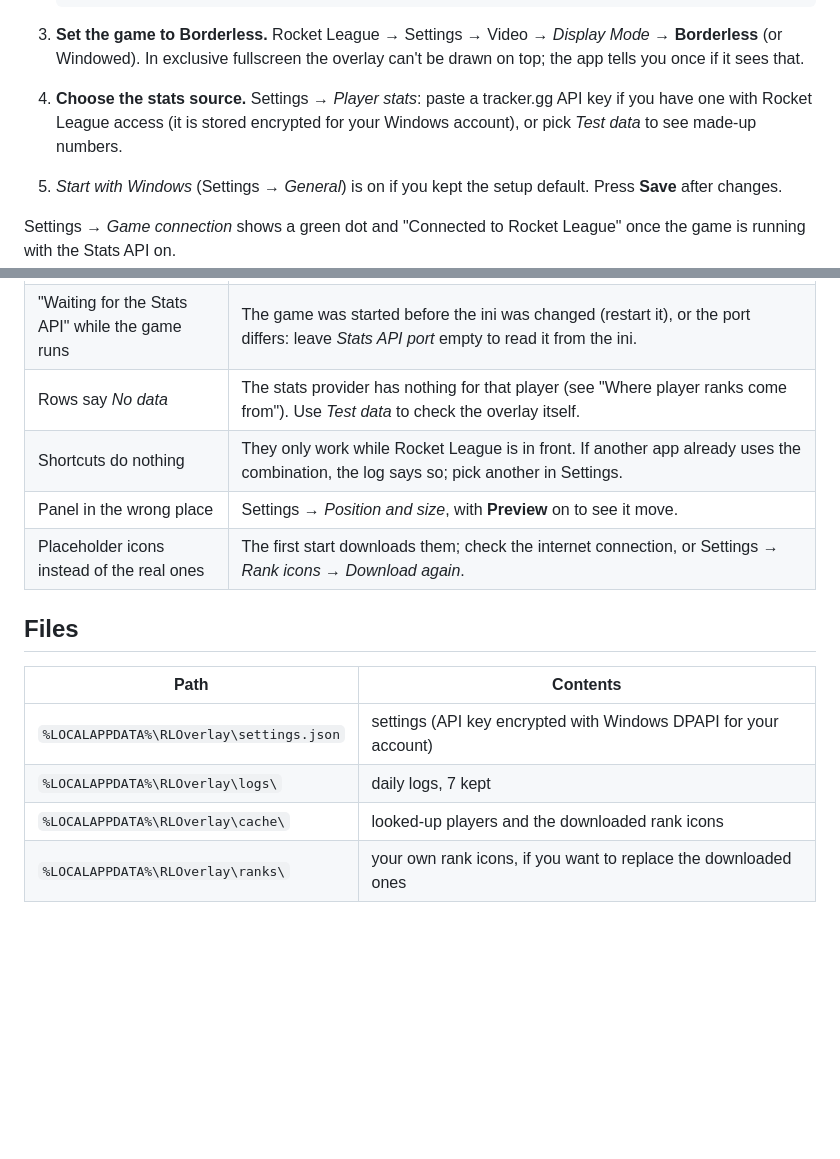
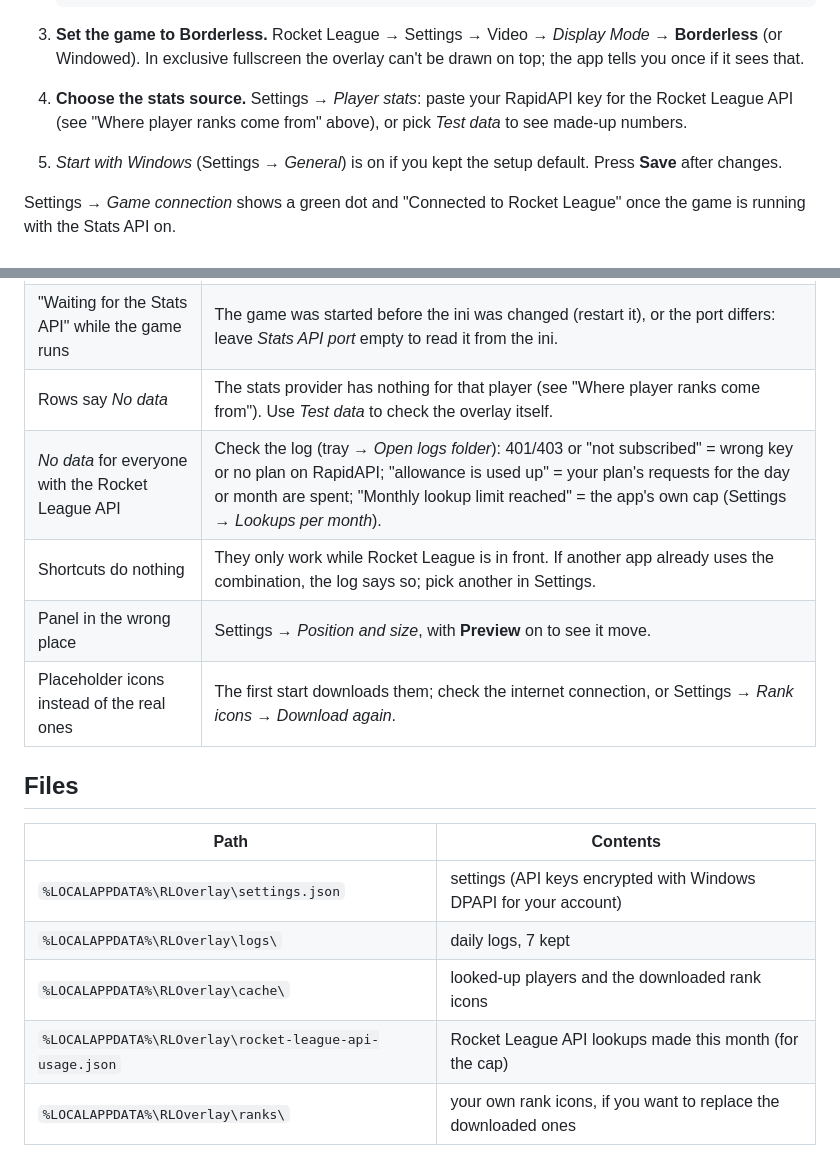
Before and after one commit to Gr1m0305/RL-Rank-Viewer, a Markdown page: README.md, 2 parts joined by grey strips. Drawn GitHub-style; blank space fills up the shorter version.

```diff
--- a/README.md
+++ b/README.md
@@ -99,8 +109,8 @@ and need no .NET install. They are not code-signed, so Windows SmartScreen may w
 
 3. **Set the game to Borderless.** Rocket League → Settings → Video → *Display Mode* → **Borderless** (or Windowed).
    In exclusive fullscreen the overlay can't be drawn on top; the app tells you once if it sees that.
-4. **Choose the stats source.** Settings → *Player stats*: paste a tracker.gg API key if you have one with Rocket
-   League access (it is stored encrypted for your Windows account), or pick *Test data* to see made-up numbers.
+4. **Choose the stats source.** Settings → *Player stats*: paste your RapidAPI key for the Rocket League API (see
+   "Where player ranks come from" above), or pick *Test data* to see made-up numbers.
 5. *Start with Windows* (Settings → *General*) is on if you kept the setup default. Press **Save** after changes.
 
 Settings → *Game connection* shows a green dot and "Connected to Rocket League" once the game is running with the
@@ -179,6 +189,7 @@ dotnet test RLOverlay.sln
 | Panel never appears | Settings → *Game connection*: is the Stats API **On**? Restart the game after enabling it. Make sure the game is Borderless/Windowed. Check the logs (tray → *Open logs folder*). |
 | "Waiting for the Stats API" while the game runs | The game was started before the ini was changed (restart it), or the port differs: leave *Stats API port* empty to read it from the ini. |
 | Rows say *No data* | The stats provider has nothing for that player (see "Where player ranks come from"). Use *Test data* to check the overlay itself. |
+| *No data* for everyone with the Rocket League API | Check the log (tray → *Open logs folder*): 401/403 or "not subscribed" = wrong key or no plan on RapidAPI; "allowance is used up" = your plan's requests for the day or month are spent; "Monthly lookup limit reached" = the app's own cap (Settings → *Lookups per month*). |
 | Shortcuts do nothing | They only work while Rocket League is in front. If another app already uses the combination, the log says so; pick another in Settings. |
 | Panel in the wrong place | Settings → *Position and size*, with **Preview** on to see it move. |
 | Placeholder icons instead of the real ones | The first start downloads them; check the internet connection, or Settings → *Rank icons* → *Download again*. |
@@ -187,9 +198,10 @@ dotnet test RLOverlay.sln
 
 | Path | Contents |
 |---|---|
-| `%LOCALAPPDATA%\RLOverlay\settings.json` | settings (API key encrypted with Windows DPAPI for your account) |
+| `%LOCALAPPDATA%\RLOverlay\settings.json` | settings (API keys encrypted with Windows DPAPI for your account) |
 | `%LOCALAPPDATA%\RLOverlay\logs\` | daily logs, 7 kept |
 | `%LOCALAPPDATA%\RLOverlay\cache\` | looked-up players and the downloaded rank icons |
+| `%LOCALAPPDATA%\RLOverlay\rocket-league-api-usage.json` | Rocket League API lookups made this month (for the cap) |
 | `%LOCALAPPDATA%\RLOverlay\ranks\` | your own rank icons, if you want to replace the downloaded ones |
 
 **Uninstall:** *Settings → Apps → Gr1m's RL Overlay → Uninstall* (tick the box to delete settings too). For the
```
Also changed, not shown: other parts of README.md (+22 -12 lines), docs/screenshots/08_settings.png, docs/screenshots/09_settings_full.png, 12 other files.
